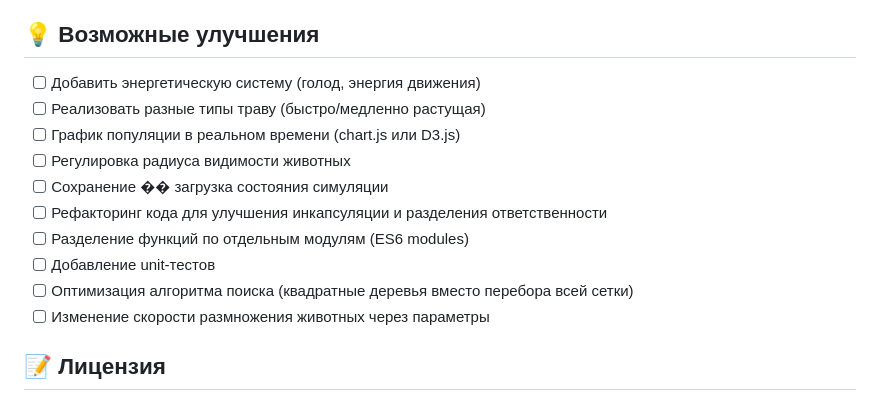
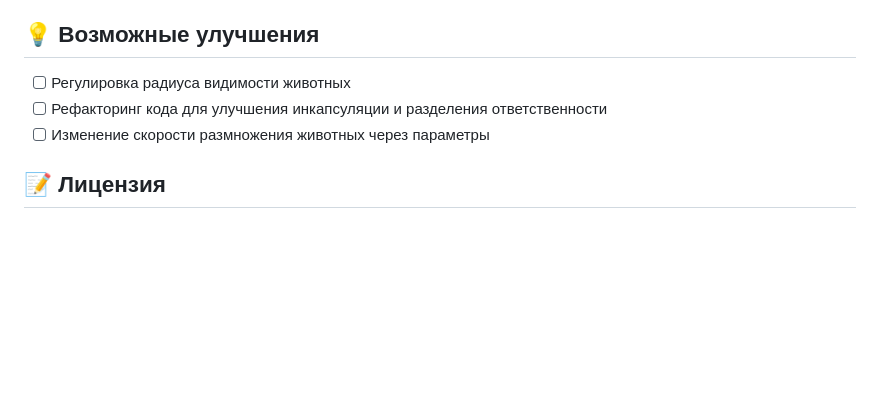
Before and after one commit to Kront2000/FoxesAndRabbits, a Markdown page: README.md, the part around the change. GitHub-like rendering; blank space fills up the shorter version.

Commit message:
Update README to remove improvement suggestions
Removed several improvement suggestions from the README.

```diff
--- a/README.md
+++ b/README.md
@@ -108,16 +108,8 @@ python -m http.server 8000
 - **Репродукция:** животные размножаются после съедения 2 целевых объектов
 
 ## 💡 Возможные улучшения
-
-- [ ] Добавить энергетическую систему (голод, энергия движения)
-- [ ] Реализовать разные типы траву (быстро/медленно растущая)
-- [ ] График популяции в реальном времени (chart.js или D3.js)
 - [ ] Регулировка радиуса видимости животных
-- [ ] Сохранение �� загрузка состояния симуляции
 - [ ] Рефакторинг кода для улучшения инкапсуляции и разделения ответственности
-- [ ] Разделение функций по отдельным модулям (ES6 modules)
-- [ ] Добавление unit-тестов
-- [ ] Оптимизация алгоритма поиска (квадратные деревья вместо перебора всей сетки)
 - [ ] Изменение скорости размножения животных через параметры
 
 ## 📝 Лицензия
```
